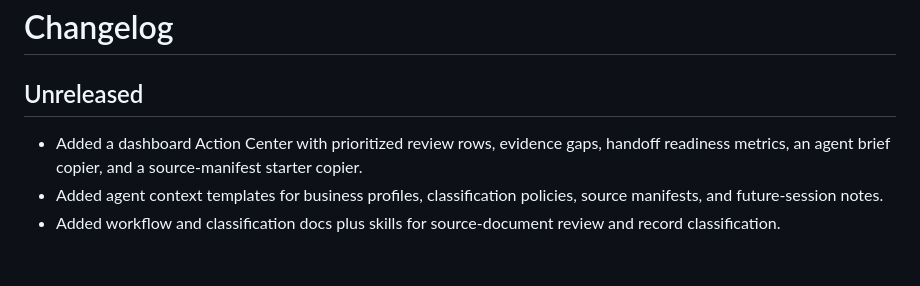
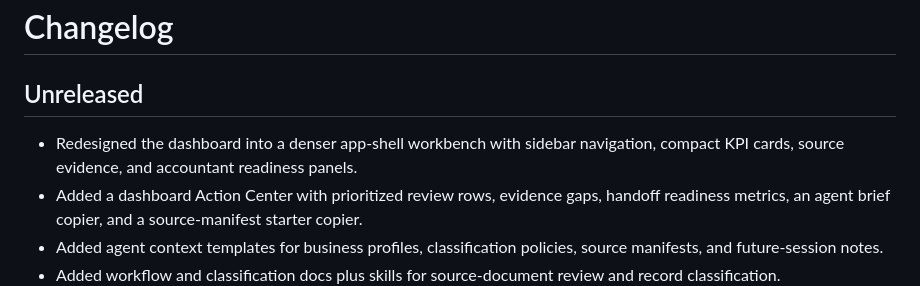
Before and after one commit to XKYLAN-LLC/smb-financial-tracker, a Markdown page: CHANGELOG.md, the part around the change. GitHub-like rendering; blank space fills up the shorter version.

```diff
--- a/CHANGELOG.md
+++ b/CHANGELOG.md
@@ -2,6 +2,7 @@
 
 ## Unreleased
 
+- Redesigned the dashboard into a denser app-shell workbench with sidebar navigation, compact KPI cards, source evidence, and accountant readiness panels.
 - Added a dashboard Action Center with prioritized review rows, evidence gaps, handoff readiness metrics, an agent brief copier, and a source-manifest starter copier.
 - Added agent context templates for business profiles, classification policies, source manifests, and future-session notes.
 - Added workflow and classification docs plus skills for source-document review and record classification.
```
Also changed, not shown: README.md (+1 -1 lines), docs/walkthrough.md (+1 -1 lines), docs/assets/screenshots/accountant-export.png, docs/assets/screenshots/action-center.png, docs/assets/screenshots/dashboard-overview.png, docs/assets/screenshots/ledger-review.png, 1 other file.
